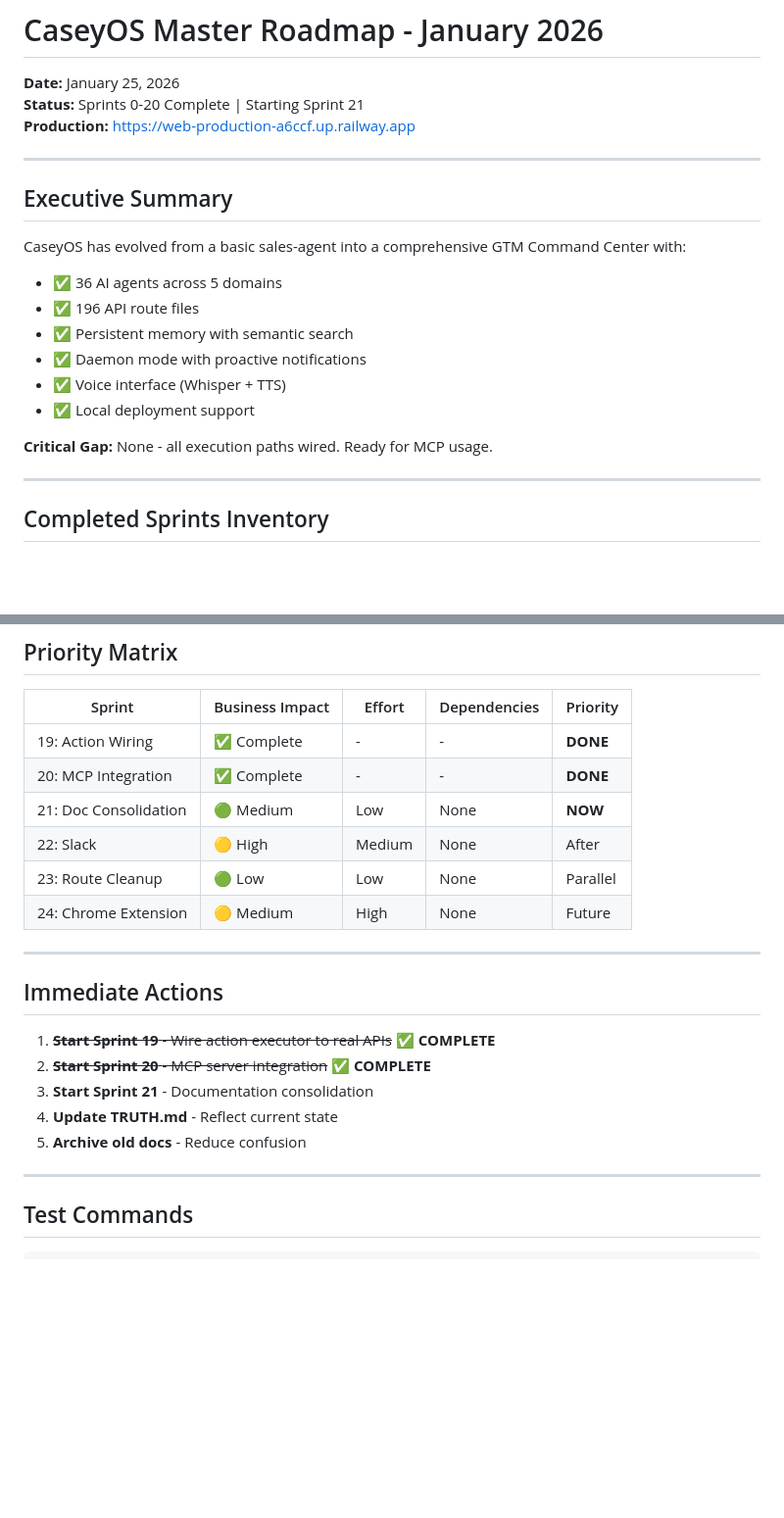
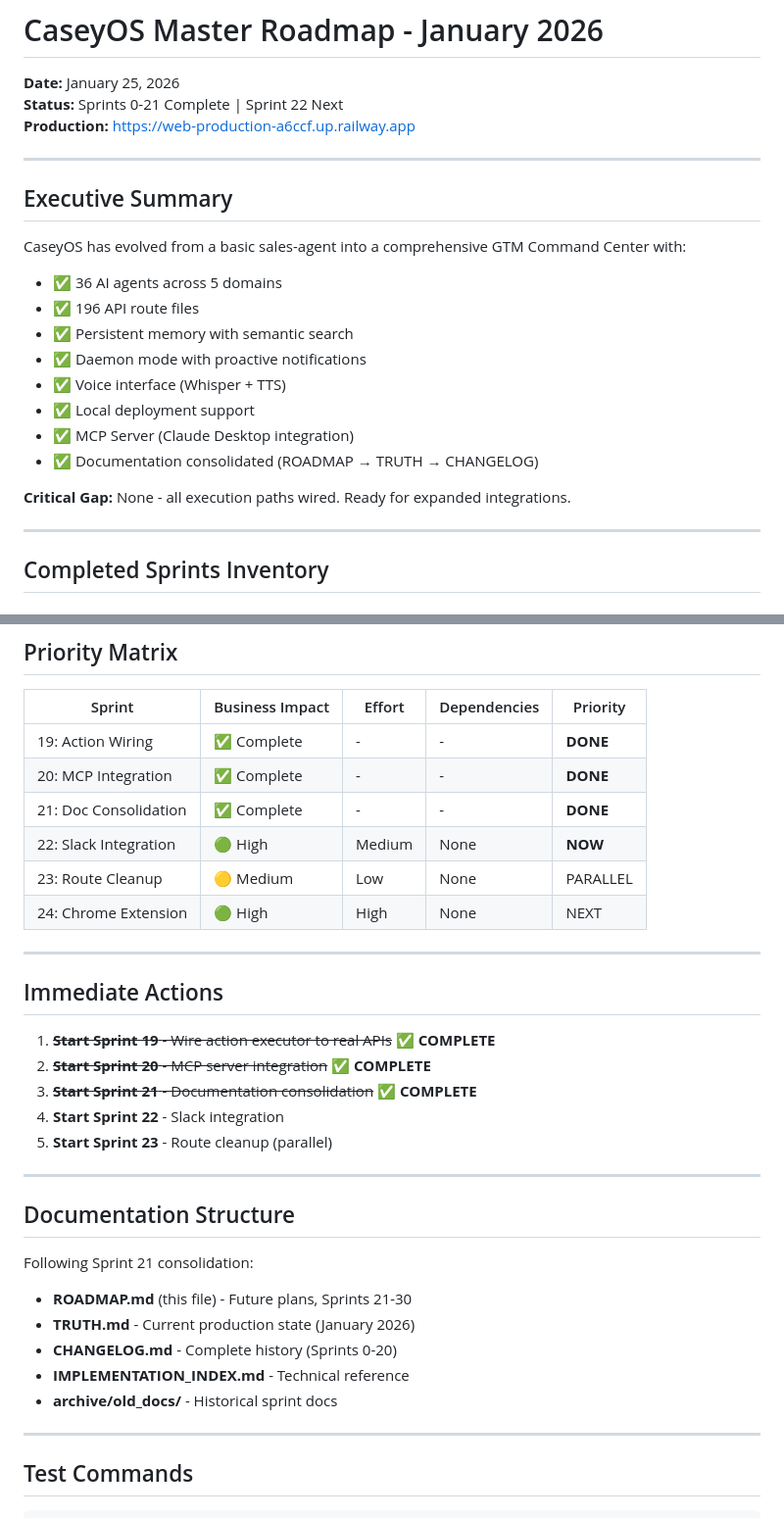
Before and after one commit to caseyglarkin2-png/sales-agent, a Markdown page: ROADMAP.md, 2 parts joined by grey strips. Shown at 98% size. GitHub-like rendering; blank space fills up the shorter version.

Commit message:
Sprint 21: Mark complete in ROADMAP.md
- Updated status to Sprints 0-21 Complete
- Added Sprint 21 to completed inventory
- Updated priority matrix (Sprint 21 DONE, Sprint 22 NOW)
- Updated immediate actions (Sprint 22 next)
- Added Documentation Structure section

```diff
--- a/ROADMAP.md
+++ b/ROADMAP.md
@@ -1,7 +1,7 @@
 # CaseyOS Master Roadmap - January 2026
 
 **Date:** January 25, 2026
-**Status:** Sprints 0-20 Complete | Starting Sprint 21
+**Status:** Sprints 0-21 Complete | Sprint 22 Next
 **Production:** https://web-production-a6ccf.up.railway.app
 
 ---
@@ -15,8 +15,10 @@ CaseyOS has evolved from a basic sales-agent into a comprehensive GTM Command Ce
 - ✅ Daemon mode with proactive notifications
 - ✅ Voice interface (Whisper + TTS)
 - ✅ Local deployment support
+- ✅ MCP Server (Claude Desktop integration)
+- ✅ Documentation consolidated (ROADMAP → TRUTH → CHANGELOG)
 
-**Critical Gap:** None - all execution paths wired. Ready for MCP usage.
+**Critical Gap:** None - all execution paths wired. Ready for expanded integrations.
 
 ---
 
@@ -240,10 +247,10 @@ MCP server now exists at `src/mcp/`:
 |--------|----------------|--------|--------------|----------|
 | 19: Action Wiring | ✅ Complete | - | - | **DONE** |
 | 20: MCP Integration | ✅ Complete | - | - | **DONE** |
-| 21: Doc Consolidation | 🟢 Medium | Low | None | **NOW** |
-| 22: Slack | 🟡 High | Medium | None | After |
-| 23: Route Cleanup | 🟢 Low | Low | None | Parallel |
-| 24: Chrome Extension | 🟡 Medium | High | None | Future |
+| 21: Doc Consolidation | ✅ Complete | - | - | **DONE** |
+| 22: Slack Integration | 🟢 High | Medium | None | **NOW** |
+| 23: Route Cleanup | 🟡 Medium | Low | None | PARALLEL |
+| 24: Chrome Extension | 🟢 High | High | None | NEXT |
 
 ---
 
@@ -251,9 +258,21 @@ MCP server now exists at `src/mcp/`:
 
 1. ~~**Start Sprint 19** - Wire action executor to real APIs~~ ✅ **COMPLETE**
 2. ~~**Start Sprint 20** - MCP server integration~~ ✅ **COMPLETE**
-3. **Start Sprint 21** - Documentation consolidation
-4. **Update TRUTH.md** - Reflect current state
-5. **Archive old docs** - Reduce confusion
+3. ~~**Start Sprint 21** - Documentation consolidation~~ ✅ **COMPLETE**
+4. **Start Sprint 22** - Slack integration
+5. **Start Sprint 23** - Route cleanup (parallel)
+
+---
+
+## Documentation Structure
+
+Following Sprint 21 consolidation:
+
+- **ROADMAP.md** (this file) - Future plans, Sprints 21-30
+- **TRUTH.md** - Current production state (January 2026)
+- **CHANGELOG.md** - Complete history (Sprints 0-20)
+- **IMPLEMENTATION_INDEX.md** - Technical reference
+- **archive/old_docs/** - Historical sprint docs
 
 ---
 
```
Also changed, not shown: other parts of ROADMAP.md (+5 -0 lines).
